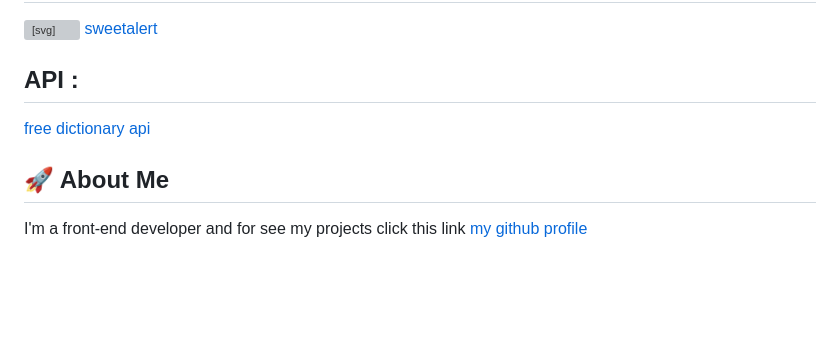
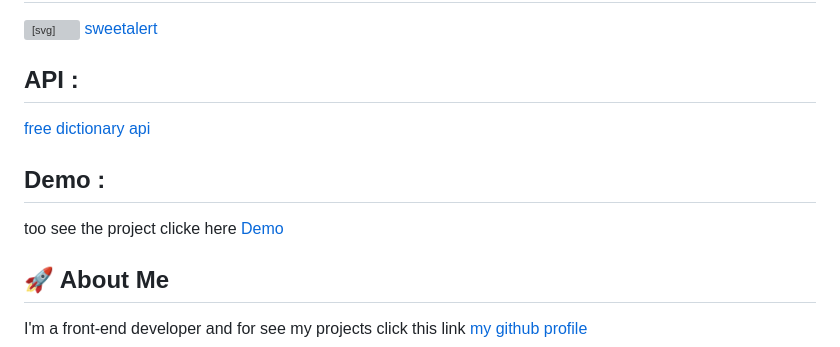
Before and after one commit to mohammad-noohi/dictionary-app, a Markdown page: README.md, the part around the change. Drawn GitHub-style; blank space fills up the shorter version; grey boxes are pictures that could not be loaded.

Commit message:
add Demo link in README file

```diff
--- a/README.md
+++ b/README.md
@@ -24,6 +24,12 @@ search your word and find information about the wrod like:
 
 [free dictionary api](https://dictionaryapi.dev/)
 
+## Demo :
+
+too see the project clicke here [Demo](https://mohammad-noohi.github.io/dictionary-app/)
+
+
+
 ## 🚀 About Me
 
 I'm a front-end developer and for see my projects click this link [my github profile](https://github.com/mohammad-noohi)
```
